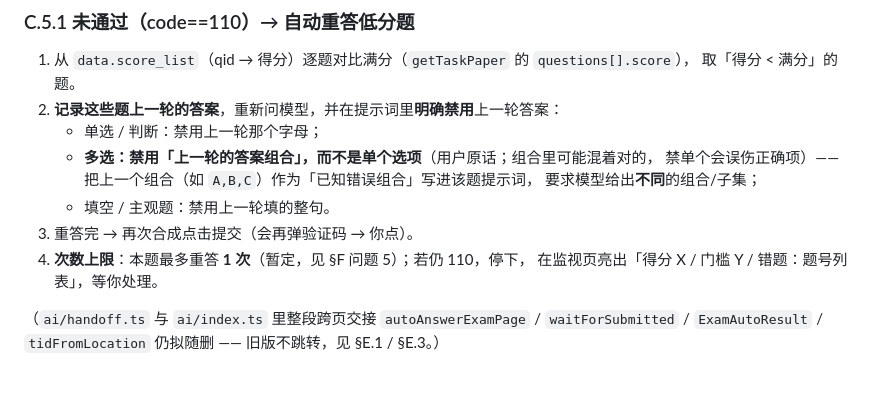
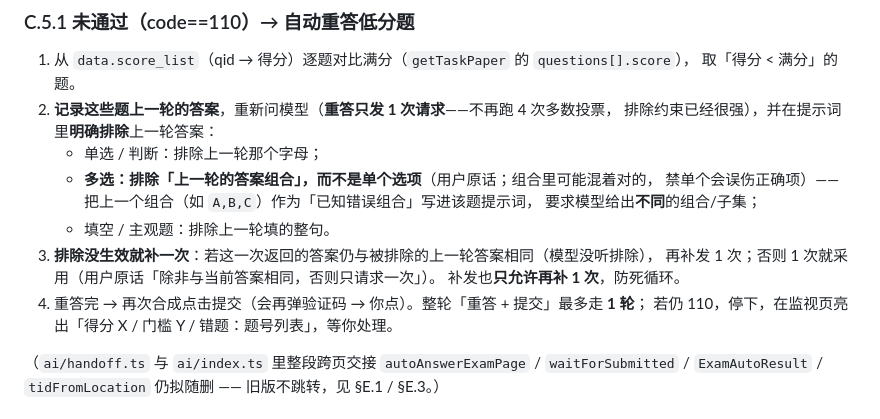
Before and after one commit to emo-bird/szuer-toolbox, a Markdown page: docs/UOOC-连播与答题-需求细则.md, the part around the change. Drawn GitHub-style; blank space fills up the shorter version.

Commit message:
docs: 重答=单次请求+排除答案组合（m04950）

```diff
--- a/docs/UOOC-连播与答题-需求细则.md
+++ b/docs/UOOC-连播与答题-需求细则.md
@@ -389,15 +389,18 @@ activate(el):
 
 1. 从 `data.score_list`（qid → 得分）逐题对比满分（`getTaskPaper` 的 `questions[].score`），
    取「得分 < 满分」的题。
-2. **记录这些题上一轮的答案**，重新问模型，并在提示词里**明确禁用**上一轮答案：
-   - 单选 / 判断：禁用上一轮那个字母；
-   - **多选：禁用「上一轮的答案组合」，而不是单个选项**（用户原话；组合里可能混着对的，
+2. **记录这些题上一轮的答案**，重新问模型（**重答只发 1 次请求**——不再跑 4 次多数投票，
+   排除约束已经很强），并在提示词里**明确排除**上一轮答案：
+   - 单选 / 判断：排除上一轮那个字母；
+   - **多选：排除「上一轮的答案组合」，而不是单个选项**（用户原话；组合里可能混着对的，
      禁单个会误伤正确项）—— 把上一个组合（如 `A,B,C`）作为「已知错误组合」写进该题提示词，
      要求模型给出**不同**的组合/子集；
-   - 填空 / 主观题：禁用上一轮填的整句。
-3. 重答完 → 再次合成点击提交（会再弹验证码 → 你点）。
-4. **次数上限**：本题最多重答 **1 次**（暂定，见 §F 问题 5）；若仍 110，停下，
-   在监视页亮出「得分 X / 门槛 Y / 错题：题号列表」，等你处理。
+   - 填空 / 主观题：排除上一轮填的整句。
+3. **排除没生效就补一次**：若这一次返回的答案仍与被排除的上一轮答案相同（模型没听排除），
+   再补发 1 次；否则 1 次就采用（用户原话「除非与当前答案相同，否则只请求一次」）。
+   补发也**只允许再补 1 次**，防死循环。
+4. 重答完 → 再次合成点击提交（会再弹验证码 → 你点）。整轮「重答 + 提交」最多走 **1 轮**；
+   若仍 110，停下，在监视页亮出「得分 X / 门槛 Y / 错题：题号列表」，等你处理。
 
 （`ai/handoff.ts` 与 `ai/index.ts` 里整段跨页交接 `autoAnswerExamPage` /
 `waitForSubmitted` / `ExamAutoResult` / `tidFromLocation` 仍拟随删 —— 旧版不跳转，见 §E.1 / §E.3。）
```
